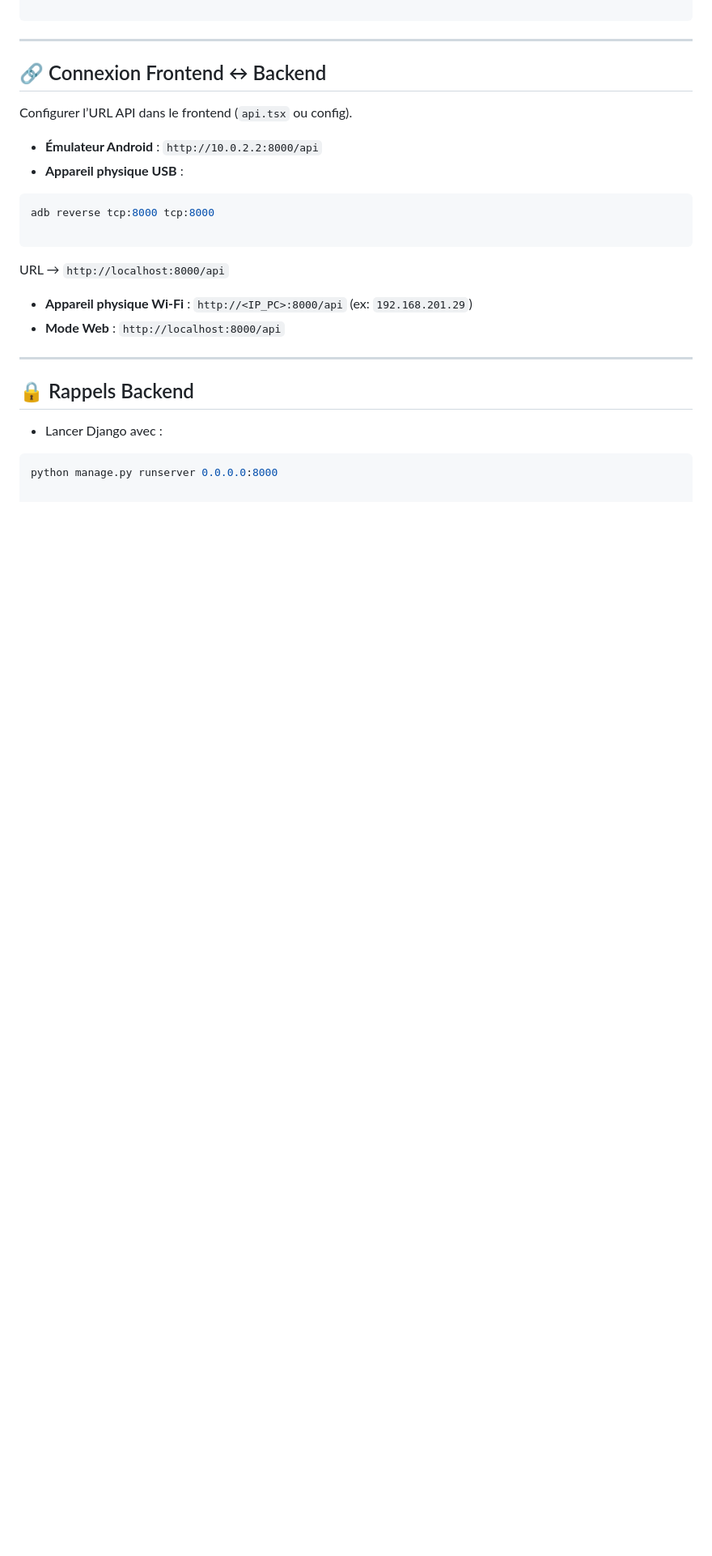
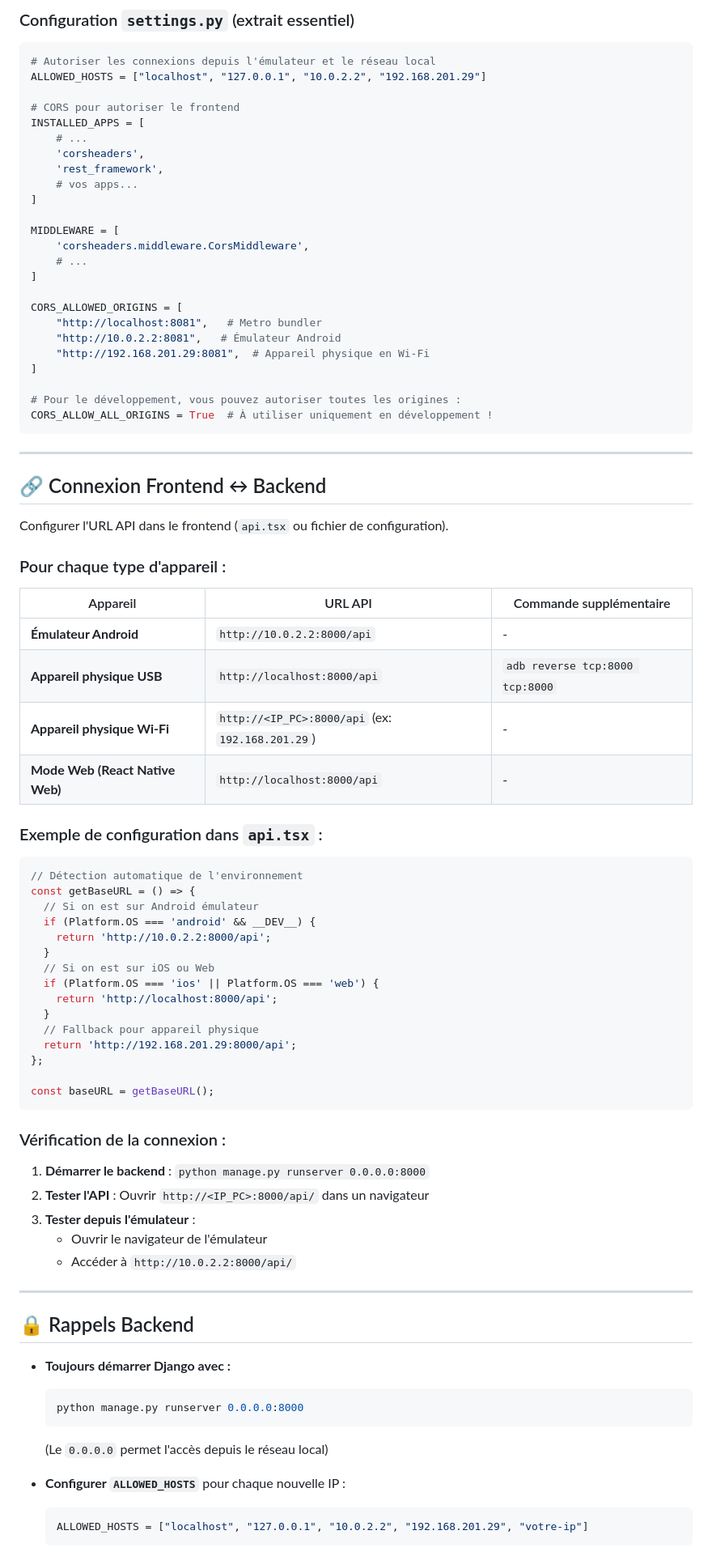
Before and after one commit to Mampionona33/SecureLibrary, a Markdown page: README.md, the part around one of its changes. Shown at 81% size. Drawn GitHub-style; blank space fills up the shorter version.

Commit message:
modification readme.md

````diff
--- a/README.md
+++ b/README.md
@@ -154,31 +191,88 @@ Backend/
 
+### Configuration `settings.py` (extrait essentiel)
+
+```python
+# Autoriser les connexions depuis l'émulateur et le réseau local
+ALLOWED_HOSTS = ["localhost", "127.0.0.1", "10.0.2.2", "192.168.201.29"]
+
+# CORS pour autoriser le frontend
+INSTALLED_APPS = [
+    # ...
+    'corsheaders',
+    'rest_framework',
+    # vos apps...
+]
+
+MIDDLEWARE = [
+    'corsheaders.middleware.CorsMiddleware',
+    # ...
+]
+
+CORS_ALLOWED_ORIGINS = [
+    "http://localhost:8081",   # Metro bundler
+    "http://10.0.2.2:8081",   # Émulateur Android
+    "http://192.168.201.29:8081",  # Appareil physique en Wi-Fi
+]
+
+# Pour le développement, vous pouvez autoriser toutes les origines :
+CORS_ALLOW_ALL_ORIGINS = True  # À utiliser uniquement en développement !
 ```
 
 ---
 
 ## 🔗 Connexion Frontend ↔ Backend
 
-Configurer l’URL API dans le frontend (`api.tsx` ou config).
+Configurer l'URL API dans le frontend (`api.tsx` ou fichier de configuration).
 
-- **Émulateur Android** : `http://10.0.2.2:8000/api`
-- **Appareil physique USB** :
+### Pour chaque type d'appareil :
 
-```bash
-adb reverse tcp:8000 tcp:8000
+| Appareil | URL API | Commande supplémentaire |
+|----------|---------|------------------------|
+| **Émulateur Android** | `http://10.0.2.2:8000/api` | - |
+| **Appareil physique USB** | `http://localhost:8000/api` | `adb reverse tcp:8000 tcp:8000` |
+| **Appareil physique Wi-Fi** | `http://<IP_PC>:8000/api` (ex: `192.168.201.29`) | - |
+| **Mode Web (React Native Web)** | `http://localhost:8000/api` | - |
 
+### Exemple de configuration dans `api.tsx` :
+
+```typescript
+// Détection automatique de l'environnement
+const getBaseURL = () => {
+  // Si on est sur Android émulateur
+  if (Platform.OS === 'android' && __DEV__) {
+    return 'http://10.0.2.2:8000/api';
+  }
+  // Si on est sur iOS ou Web
+  if (Platform.OS === 'ios' || Platform.OS === 'web') {
+    return 'http://localhost:8000/api';
+  }
+  // Fallback pour appareil physique
+  return 'http://192.168.201.29:8000/api';
+};
+
+const baseURL = getBaseURL();
 ```
 
-URL → `http://localhost:8000/api`
+### Vérification de la connexion :
 
-- **Appareil physique Wi-Fi** : `http://<IP_PC>:8000/api` (ex: `192.168.201.29`)
-- **Mode Web** : `http://localhost:8000/api`
+1. **Démarrer le backend** : `python manage.py runserver 0.0.0.0:8000`
+2. **Tester l'API** : Ouvrir `http://<IP_PC>:8000/api/` dans un navigateur
+3. **Tester depuis l'émulateur** :
+   - Ouvrir le navigateur de l'émulateur
+   - Accéder à `http://10.0.2.2:8000/api/`
 
 ---
 
 ## 🔒 Rappels Backend
 
-- Lancer Django avec :
+- **Toujours démarrer Django avec :**
+  ```bash
+  python manage.py runserver 0.0.0.0:8000
+  ```
+  (Le `0.0.0.0` permet l'accès depuis le réseau local)
 
-```bash
-python manage.py runserver 0.0.0.0:8000
+- **Configurer `ALLOWED_HOSTS`** pour chaque nouvelle IP :
+  ```python
+  ALLOWED_HOSTS = ["localhost", "127.0.0.1", "10.0.2.2", "192.168.201.29", "votre-ip"]
+  ```
 
````
Also changed, not shown: other parts of README.md (+114 -72 lines).
